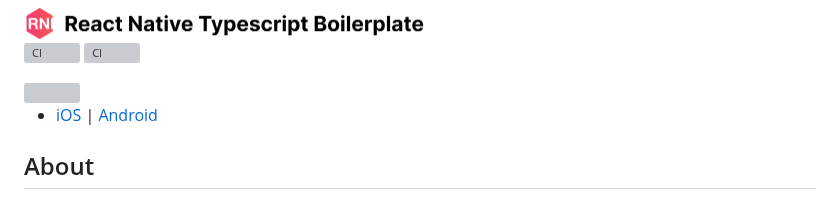
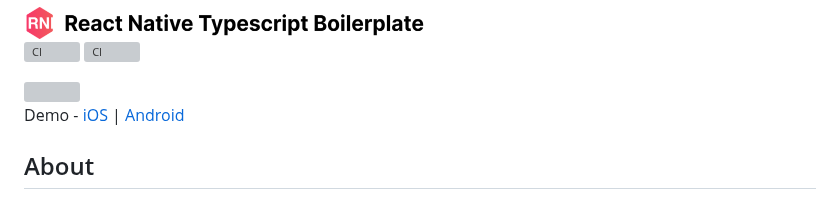
Before and after one commit to wataru-maeda/react-native-boilerplate, a Markdown page: README.md, the part around the change. Drawn GitHub-style; grey boxes are pictures that could not be loaded.

Commit message:
chore: add demo link

```diff
--- a/README.md
+++ b/README.md
@@ -5,7 +5,7 @@
 
 <img src='https://github.com/wataru-maeda/react-native-boilerplate/blob/main/__DELELE_ME__/demo.gif' width='32%'>
 
-- [iOS](exp://u.expo.dev/update/970da301-8c6d-44da-b273-662f033ecb1f) | [Android](exp://u.expo.dev/update/facf7c40-7aed-4908-b107-550db321ea2c)
+Demo - [iOS](exp://u.expo.dev/update/970da301-8c6d-44da-b273-662f033ecb1f) | [Android](exp://u.expo.dev/update/facf7c40-7aed-4908-b107-550db321ea2c)
 
 ## About
 
```
